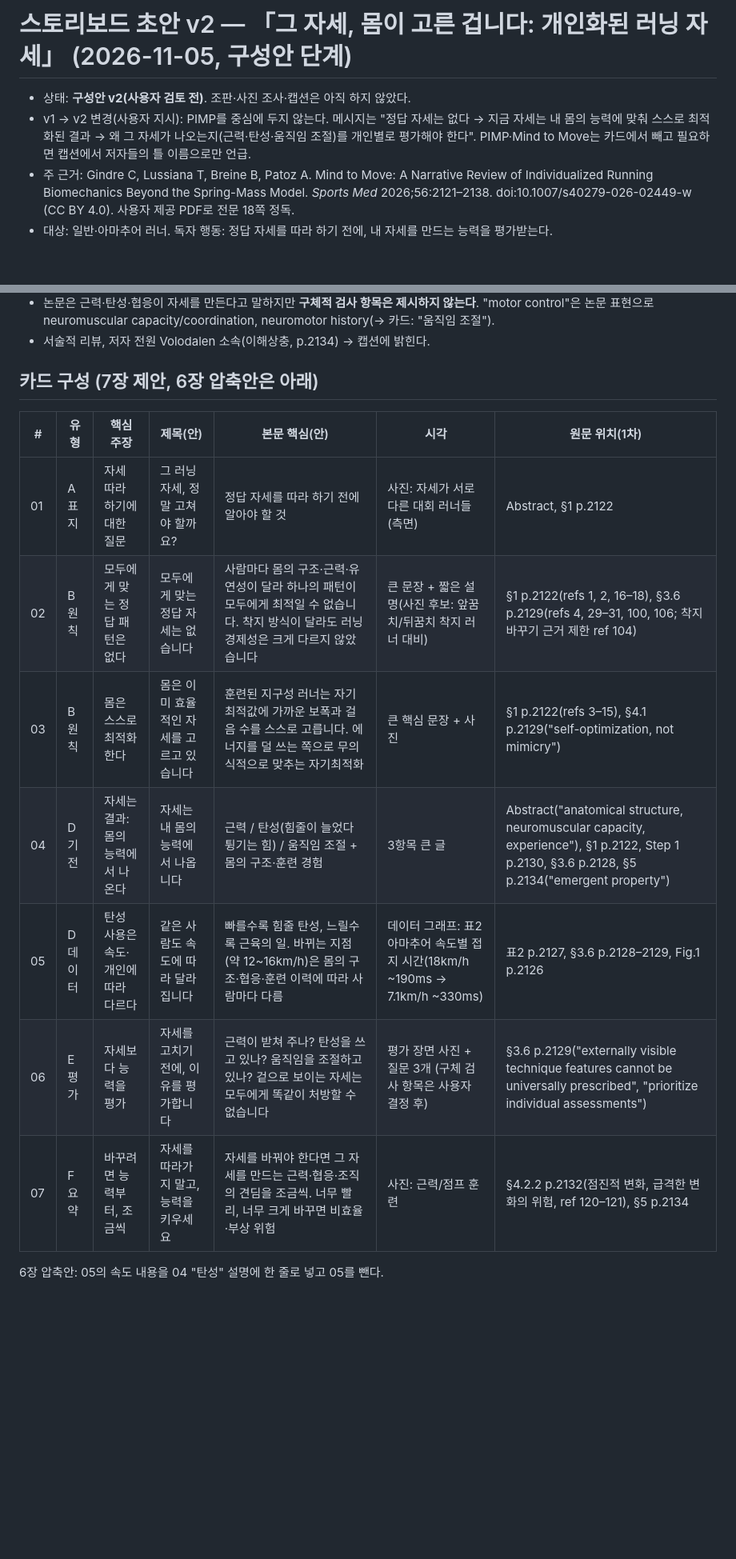
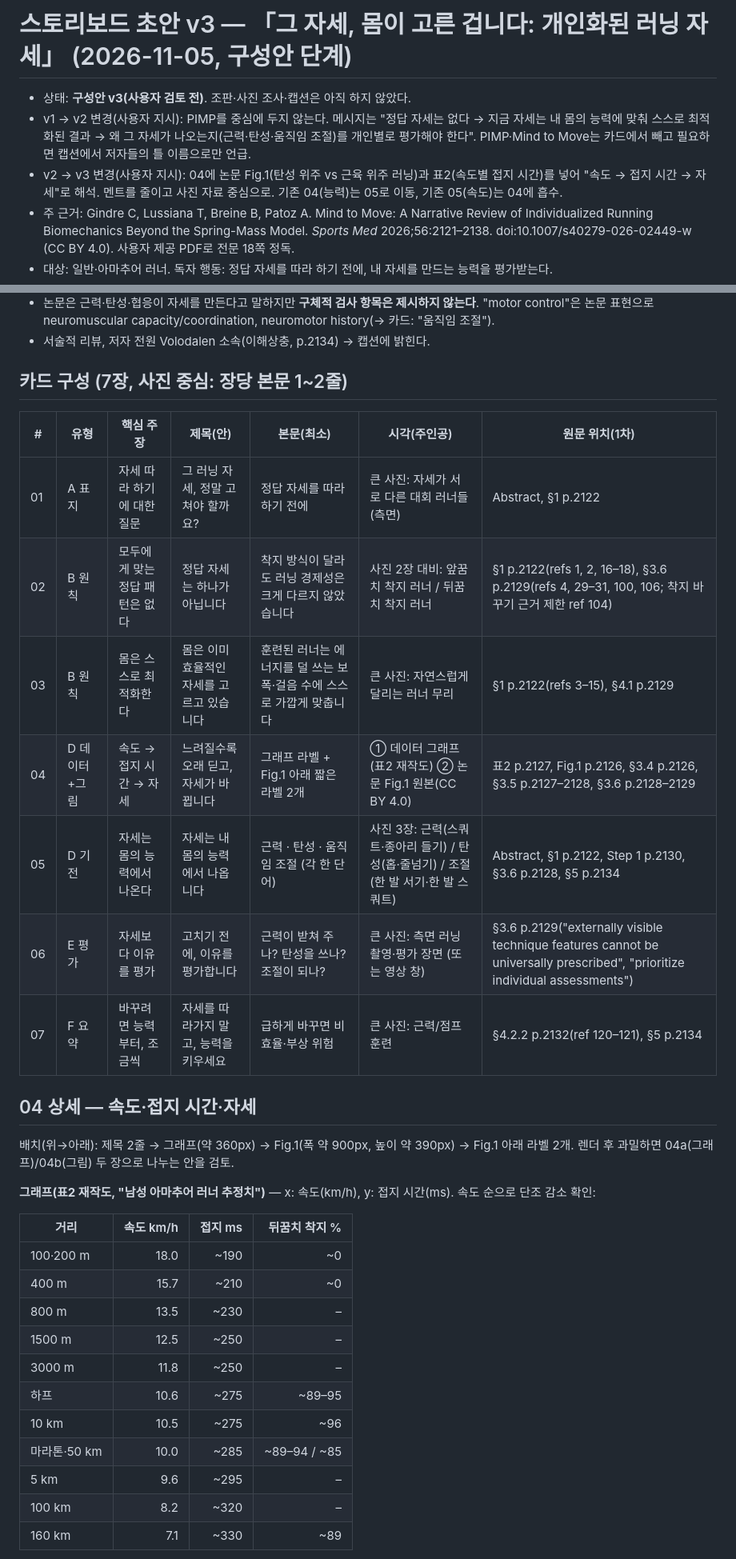
Before and after one commit to js920915-cyber/New-box, a Markdown page: content/running-form-pimp/storyboard.md, 2 parts joined by grey strips. Shown at 80% size. GitHub-like rendering; blank space fills up the shorter version.

Commit message:
Storyboard v3: card 04 uses Fig.1 and Table 2 (speed, contact time, form); photo-led cards
Co-Authored-By: Claude Opus 5.5 <noreply@anthropic.com>
Claude-Session: https://claude.ai/code/session_015SiggTSKe2W3h8FYwWfv92

```diff
--- a/content/running-form-pimp/storyboard.md
+++ b/content/running-form-pimp/storyboard.md
@@ -1,7 +1,8 @@
-# 스토리보드 초안 v2 — 「그 자세, 몸이 고른 겁니다: 개인화된 러닝 자세」 (2026-11-05, 구성안 단계)
+# 스토리보드 초안 v3 — 「그 자세, 몸이 고른 겁니다: 개인화된 러닝 자세」 (2026-11-05, 구성안 단계)
 
-- 상태: **구성안 v2(사용자 검토 전)**. 조판·사진 조사·캡션은 아직 하지 않았다.
+- 상태: **구성안 v3(사용자 검토 전)**. 조판·사진 조사·캡션은 아직 하지 않았다.
 - v1 → v2 변경(사용자 지시): PIMP를 중심에 두지 않는다. 메시지는 "정답 자세는 없다 → 지금 자세는 내 몸의 능력에 맞춰 스스로 최적화된 결과 → 왜 그 자세가 나오는지(근력·탄성·움직임 조절)를 개인별로 평가해야 한다". PIMP·Mind to Move는 카드에서 빼고 필요하면 캡션에서 저자들의 틀 이름으로만 언급.
+- v2 → v3 변경(사용자 지시): 04에 논문 Fig.1(탄성 위주 vs 근육 위주 러닝)과 표2(속도별 접지 시간)를 넣어 "속도 → 접지 시간 → 자세"로 해석. 멘트를 줄이고 사진 자료 중심으로. 기존 04(능력)는 05로 이동, 기존 05(속도)는 04에 흡수.
 - 주 근거: Gindre C, Lussiana T, Breine B, Patoz A. Mind to Move: A Narrative Review of Individualized Running Biomechanics Beyond the Spring-Mass Model. *Sports Med* 2026;56:2121–2138. doi:10.1007/s40279-026-02449-w (CC BY 4.0). 사용자 제공 PDF로 전문 18쪽 정독.
 - 대상: 일반·아마추어 러너. 독자 행동: 정답 자세를 따라 하기 전에, 내 자세를 만드는 능력을 평가받는다.
 - 오해 교정: "앞꿈치 착지·통통 튀는 자세가 정답, 다들 그렇게 고쳐야 한다" → 하나의 정답은 없고, 자세는 개인 능력에서 나온다.
@@ -14,16 +15,35 @@
 - 논문은 근력·탄성·협응이 자세를 만든다고 말하지만 **구체적 검사 항목은 제시하지 않는다**. "motor control"은 논문 표현으로 neuromuscular capacity/coordination, neuromotor history(→ 카드: "움직임 조절").
 - 서술적 리뷰, 저자 전원 Volodalen 소속(이해상충, p.2134) → 캡션에 밝힌다.
 
-## 카드 구성 (7장 제안, 6장 압축안은 아래)
+## 카드 구성 (7장, 사진 중심: 장당 본문 1~2줄)
 
-| # | 유형 | 핵심 주장 | 제목(안) | 본문 핵심(안) | 시각 | 원문 위치(1차) |
+| # | 유형 | 핵심 주장 | 제목(안) | 본문(최소) | 시각(주인공) | 원문 위치(1차) |
 |---|---|---|---|---|---|---|
-| 01 | A 표지 | 자세 따라 하기에 대한 질문 | 그 러닝 자세, 정말 고쳐야 할까요? | 정답 자세를 따라 하기 전에 알아야 할 것 | 사진: 자세가 서로 다른 대회 러너들(측면) | Abstract, §1 p.2122 |
-| 02 | B 원칙 | 모두에게 맞는 정답 패턴은 없다 | 모두에게 맞는 정답 자세는 없습니다 | 사람마다 몸의 구조·근력·유연성이 달라 하나의 패턴이 모두에게 최적일 수 없습니다. 착지 방식이 달라도 러닝 경제성은 크게 다르지 않았습니다 | 큰 문장 + 짧은 설명(사진 후보: 앞꿈치/뒤꿈치 착지 러너 대비) | §1 p.2122(refs 1, 2, 16–18), §3.6 p.2129(refs 4, 29–31, 100, 106; 착지 바꾸기 근거 제한 ref 104) |
-| 03 | B 원칙 | 몸은 스스로 최적화한다 | 몸은 이미 효율적인 자세를 고르고 있습니다 | 훈련된 지구성 러너는 자기 최적값에 가까운 보폭과 걸음 수를 스스로 고릅니다. 에너지를 덜 쓰는 쪽으로 무의식적으로 맞추는 자기최적화 | 큰 핵심 문장 + 사진 | §1 p.2122(refs 3–15), §4.1 p.2129("self-optimization, not mimicry") |
-| 04 | D 기전 | 자세는 결과: 몸의 능력에서 나온다 | 자세는 내 몸의 능력에서 나옵니다 | 근력 / 탄성(힘줄이 늘었다 튕기는 힘) / 움직임 조절 + 몸의 구조·훈련 경험 | 3항목 큰 글 | Abstract("anatomical structure, neuromuscular capacity, experience"), §1 p.2122, Step 1 p.2130, §3.6 p.2128, §5 p.2134("emergent property") |
-| 05 | D 데이터 | 탄성 사용은 속도·개인에 따라 다르다 | 같은 사람도 속도에 따라 달라집니다 | 빠를수록 힘줄 탄성, 느릴수록 근육의 일. 바뀌는 지점(약 12~16km/h)은 몸의 구조·협응·훈련 이력에 따라 사람마다 다름 | 데이터 그래프: 표2 아마추어 속도별 접지 시간(18km/h ~190ms → 7.1km/h ~330ms) | 표2 p.2127, §3.6 p.2128–2129, Fig.1 p.2126 |
-| 06 | E 평가 | 자세보다 능력을 평가 | 자세를 고치기 전에, 이유를 평가합니다 | 근력이 받쳐 주나? 탄성을 쓰고 있나? 움직임을 조절하고 있나? 겉으로 보이는 자세는 모두에게 똑같이 처방할 수 없습니다 | 평가 장면 사진 + 질문 3개 (구체 검사 항목은 사용자 결정 후) | §3.6 p.2129("externally visible technique features cannot be universally prescribed", "prioritize individual assessments") |
-| 07 | F 요약 | 바꾸려면 능력부터, 조금씩 | 자세를 따라가지 말고, 능력을 키우세요 | 자세를 바꿔야 한다면 그 자세를 만드는 근력·협응·조직의 견딤을 조금씩. 너무 빨리, 너무 크게 바꾸면 비효율·부상 위험 | 사진: 근력/점프 훈련 | §4.2.2 p.2132(점진적 변화, 급격한 변화의 위험, ref 120–121), §5 p.2134 |
+| 01 | A 표지 | 자세 따라 하기에 대한 질문 | 그 러닝 자세, 정말 고쳐야 할까요? | 정답 자세를 따라 하기 전에 | 큰 사진: 자세가 서로 다른 대회 러너들(측면) | Abstract, §1 p.2122 |
+| 02 | B 원칙 | 모두에게 맞는 정답 패턴은 없다 | 정답 자세는 하나가 아닙니다 | 착지 방식이 달라도 러닝 경제성은 크게 다르지 않았습니다 | 사진 2장 대비: 앞꿈치 착지 러너 / 뒤꿈치 착지 러너 | §1 p.2122(refs 1, 2, 16–18), §3.6 p.2129(refs 4, 29–31, 100, 106; 착지 바꾸기 근거 제한 ref 104) |
+| 03 | B 원칙 | 몸은 스스로 최적화한다 | 몸은 이미 효율적인 자세를 고르고 있습니다 | 훈련된 러너는 에너지를 덜 쓰는 보폭·걸음 수에 스스로 가깝게 맞춥니다 | 큰 사진: 자연스럽게 달리는 러너 무리 | §1 p.2122(refs 3–15), §4.1 p.2129 |
+| 04 | D 데이터+그림 | 속도 → 접지 시간 → 자세 | 느려질수록 오래 딛고, 자세가 바뀝니다 | 그래프 라벨 + Fig.1 아래 짧은 라벨 2개 | ① 데이터 그래프(표2 재작도) ② 논문 Fig.1 원본(CC BY 4.0) | 표2 p.2127, Fig.1 p.2126, §3.4 p.2126, §3.5 p.2127–2128, §3.6 p.2128–2129 |
+| 05 | D 기전 | 자세는 몸의 능력에서 나온다 | 자세는 내 몸의 능력에서 나옵니다 | 근력 · 탄성 · 움직임 조절 (각 한 단어) | 사진 3장: 근력(스쿼트·종아리 들기) / 탄성(홉·줄넘기) / 조절(한 발 서기·한 발 스쿼트) | Abstract, §1 p.2122, Step 1 p.2130, §3.6 p.2128, §5 p.2134 |
+| 06 | E 평가 | 자세보다 이유를 평가 | 고치기 전에, 이유를 평가합니다 | 근력이 받쳐 주나? 탄성을 쓰나? 조절이 되나? | 큰 사진: 측면 러닝 촬영·평가 장면 (또는 영상 창) | §3.6 p.2129("externally visible technique features cannot be universally prescribed", "prioritize individual assessments") |
+| 07 | F 요약 | 바꾸려면 능력부터, 조금씩 | 자세를 따라가지 말고, 능력을 키우세요 | 급하게 바꾸면 비효율·부상 위험 | 큰 사진: 근력/점프 훈련 | §4.2.2 p.2132(ref 120–121), §5 p.2134 |
 
-6장 압축안: 05의 속도 내용을 04 "탄성" 설명에 한 줄로 넣고 05를 뺀다.
+## 04 상세 — 속도·접지 시간·자세
+
+배치(위→아래): 제목 2줄 → 그래프(약 360px) → Fig.1(폭 약 900px, 높이 약 390px) → Fig.1 아래 라벨 2개. 렌더 후 과밀하면 04a(그래프)/04b(그림) 두 장으로 나누는 안을 검토.
+
+**그래프(표2 재작도, "남성 아마추어 러너 추정치")** — x: 속도(km/h), y: 접지 시간(ms). 속도 순으로 단조 감소 확인:
+
+| 거리 | 속도 km/h | 접지 ms | 뒤꿈치 착지 % |
+|---|---:|---:|---:|
+| 100·200 m | 18.0 | ~190 | ~0 |
+| 400 m | 15.7 | ~210 | ~0 |
+| 800 m | 13.5 | ~230 | – |
+| 1500 m | 12.5 | ~250 | – |
+| 3000 m | 11.8 | ~250 | – |
+| 하프 | 10.6 | ~275 | ~89–95 |
+| 10 km | 10.5 | ~275 | ~96 |
+| 마라톤·50 km | 10.0 | ~285 | ~89–94 / ~85 |
+| 5 km | 9.6 | ~295 | – |
+| 100 km | 8.2 | ~320 | – |
+| 160 km | 7.1 | ~330 | ~89 |
+
```
Also changed, not shown: other parts of content/running-form-pimp/storyboard.md (+12 -1 lines).
